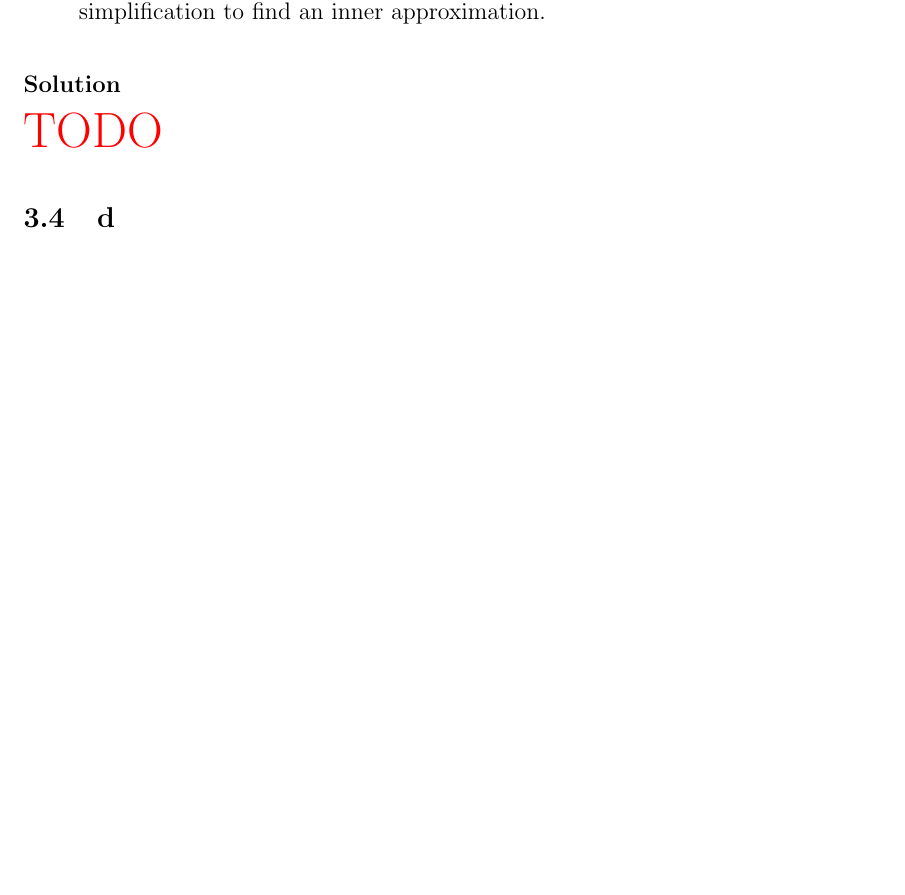
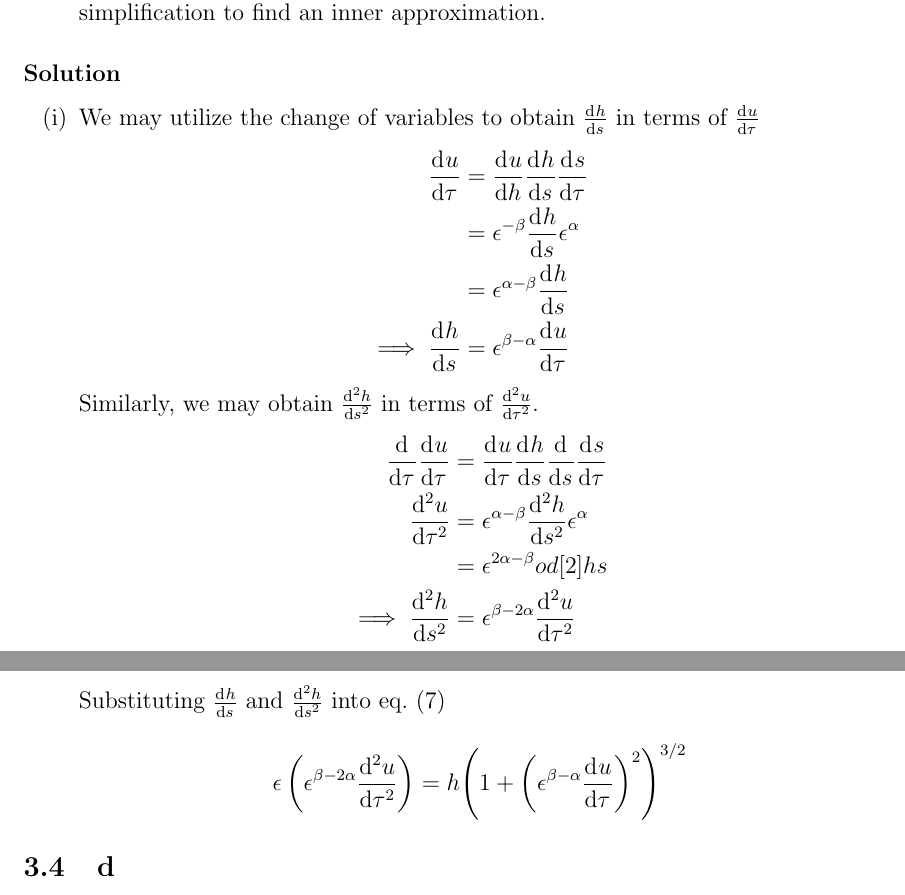
Before and after one commit to hershal/m374m, a LaTeX problem sheet (homeworks/hw9/hw9.tex): part of page 10 of 11 before the commit and two parts of pages 10 and 11 of 11 after it, the two joined at a grey line, cut so that both start at the same text, the shorter picture padded with empty space. Compiled offline with pdfLaTeX; a LaTeX package or settings file that is missing is left out.

Commit message:
hw9/minilab.c: finished

```diff
--- a/homeworks/hw9/hw9.tex
+++ b/homeworks/hw9/hw9.tex
@@ -198,7 +198,32 @@ Find the leading-order approximation.
   differential equation. Use this simplification to find an inner approximation.
 \end{enumerate}
 \subsubsection*{Solution}
-\todo{}
+\begin{enumerate}[(i)]
+\item We may utilize the change of variables to obtain $\od{h}{s}$ in terms of
+  $\od{u}{\tau}$
+  \begin{equation*}
+    \begin{aligned}
+      \od{u}{\tau} &= \od{u}{h}\od{h}{s}\od{s}{\tau} \\
+      &= \epsilon^{-\beta}\od{h}{s}\epsilon^{\alpha} \\
+      &= \epsilon^{\alpha-\beta}\od{h}{s} \\
+      \implies \od{h}{s} &= \epsilon^{\beta-\alpha}\od{u}{\tau} \\
+    \end{aligned}
+  \end{equation*}
+  Similarly, we may obtain $\od[2]{h}{s}$ in terms of $\od[2]{u}{\tau}$.
+  \begin{equation*}
+    \begin{aligned}
+      \od{}{\tau}\od{u}{\tau} &= \od{u}{\tau}\od{h}{s}\od{}{s}\od{s}{\tau} \\
+      \od[2]{u}{\tau} &= \epsilon^{\alpha-\beta}\od[2]{h}{s}\epsilon^{\alpha} \\
+      &= \epsilon^{2\alpha-\beta}od[2]{h}{s} \\
+      \implies \od[2]{h}{s} &= \epsilon^{\beta-2\alpha}\od[2]{u}{\tau}
+    \end{aligned}
+  \end{equation*}
+  Substituting $\od{h}{s}$ and $\od[2]{h}{s}$ into \cref{eq:minilab-problem-part-c}
+  \begin{equation*}
+    \epsilon\left(\epsilon^{\beta-2\alpha}\od[2]{u}{\tau}\right) =
+    h{\left(1+{\left(\epsilon^{\beta-\alpha}\od{u}{\tau}\right)}^2\right)}^{3/2}
+  \end{equation*}
+\end{enumerate}
 
 \subsection{d}
 \label{sec:minilab-part-d}
```
